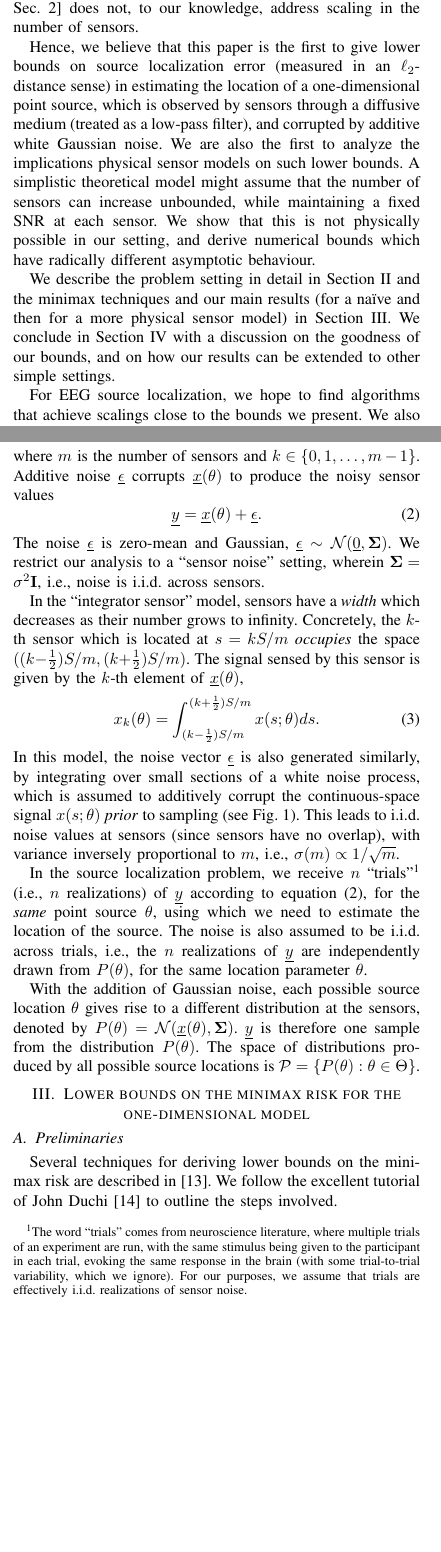
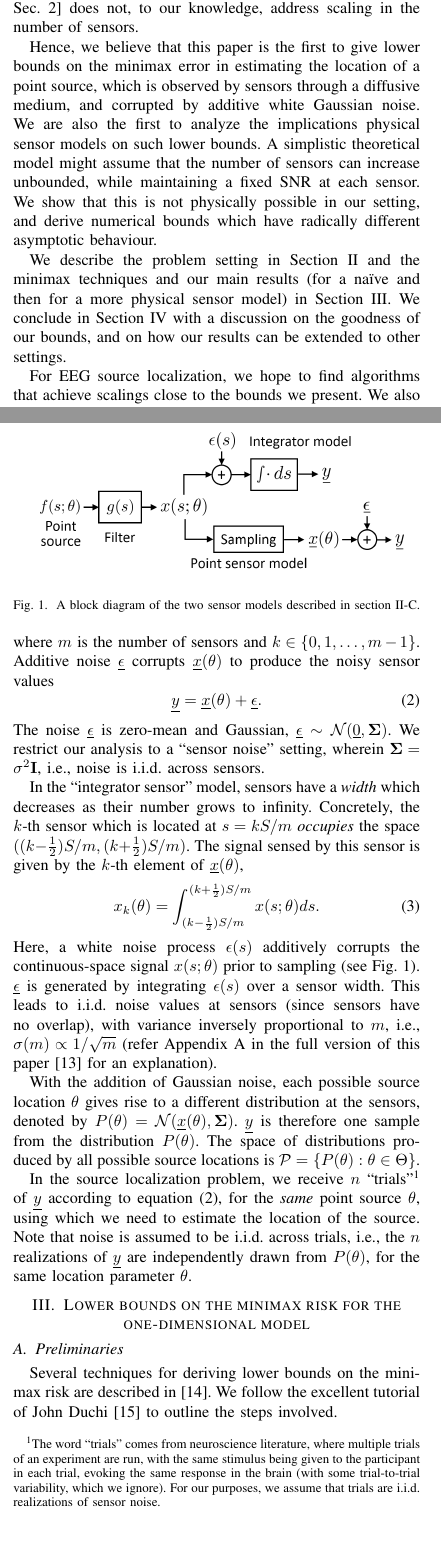
Before and after one commit to praveenv253/isit-2017, a LaTeX paper (paper.tex): two parts of the columns of pages 1 and 2 of 6, joined at a grey line, cut so that both start at the same text, the shorter picture padded with empty space. Compiled offline with pdfLaTeX; a missing font is replaced by an installed copy or a similar font; a LaTeX package or settings file that is missing is left out.

Commit message:
Make most final edits.

```diff
--- a/paper.tex
+++ b/paper.tex
@@ -114,4 +113,3 @@ brain~\cite{Nunez2006Electric}. The neurons (or groups of neurons) which
 produce this activity are usually modeled as current dipoles, and it is often
 of clinical or neuroscientific interest to estimate their
 locations~\cite{Baillet2001Electromagnetic}. For a single activated dipole
-within the brain (which is modeled as a point source), the electrodes
@@ -163,23 +162,20 @@ source~\cite{Cavalier2002Sharp}. Work that \emph{does} address point sources
 and location-based error metrics~\cite[Ch.~7, Sec.~2]{Ibragimov1981Statistical}
 does not, to our knowledge, address scaling in the number of sensors.
 
-Hence, we believe that this paper is the first to give lower bounds on source
-localization error (measured in an $\ell_2$-distance sense) in estimating the
-location of a one-dimensional point source, which is observed by sensors
-through a diffusive medium (treated as a low-pass filter), and corrupted by
-additive white Gaussian noise. We are also the first to analyze the
-implications physical sensor models on such lower bounds. A simplistic
-theoretical model might assume that the number of sensors can increase
-unbounded, while maintaining a fixed SNR at each sensor. We show that this is
-not physically possible in our setting, and derive numerical bounds which have
-radically different asymptotic behaviour.
+Hence, we believe that this paper is the first to give lower bounds on the
+minimax error in estimating the location of a point source, which is observed
+by sensors through a diffusive medium, and corrupted by additive white Gaussian
+noise. We are also the first to analyze the implications physical sensor models
+on such lower bounds. A simplistic theoretical model might assume that the
+number of sensors can increase unbounded, while maintaining a fixed SNR at each
+sensor. We show that this is not physically possible in our setting, and derive
+numerical bounds which have radically different asymptotic behaviour.
 
-We describe the problem setting in detail in
-Section~\ref{sec:source-localization} and the minimax techniques and our main
-results (for a na\"ive and then for a more physical sensor model) in
-Section~\ref{sec:minimax-lower-bounds}. We conclude in
-Section~\ref{sec:discussion} with a discussion on the goodness of our bounds,
-and on how our results can be extended to other simple settings.
+We describe the problem setting in Section~\ref{sec:source-localization} and
+the minimax techniques and our main results (for a na\"ive and then for a more
+physical sensor model) in Section~\ref{sec:minimax-lower-bounds}. We conclude
+in Section~\ref{sec:discussion} with a discussion on the goodness of our
+bounds, and on how our results can be extended to other settings.
 
 For EEG source localization, we hope to find algorithms that achieve scalings
 close to the bounds we present.  We also expect to build upon the techniques
@@ -261,31 +257,21 @@ setting, wherein $\m\Sigma = \sigma^2 \m I$, i.e., noise is i.i.d.\ across
 sensors.
 
 In the ``integrator sensor'' model, sensors have a \emph{width} which decreases
-as their number grows to infinity. Concretely, the $k$-th sensor which is
-located at $s = kS/m$ \emph{occupies} the space $((k{-}\frac{1}{2})S/m,
+as their number grows to infinity. Concretely, the \mbox{$k$-th} sensor which
+is located at $s = kS/m$ \emph{occupies} the space $((k{-}\frac{1}{2})S/m,
 (k{+}\frac{1}{2})S/m)$.  The signal sensed by this sensor is given by the
 $k$-th element of $\v x(\theta)$,
 \begin{equation}
 	x_k(\theta) = \int_{(k-\frac{1}{2})S/m}^{(k+\frac{1}{2})S/m} x(s;\theta) ds.
 \end{equation}
-In this model, the noise vector $\v \epsilon$ is also generated similarly, by
-integrating over small sections of a white noise process, which is assumed to
-additively corrupt the continuous-space signal $x(s;\theta)$ \emph{prior} to
-sampling (see Fig.~\ref{fig:signal-model}). This leads to i.i.d.\ noise values
-at sensors (since sensors have no overlap), with variance inversely
-proportional to $m$, i.e., $\sigma(m) \propto 1/\sqrt{m}$.
-
-In the source localization problem, we receive $n$ ``trials''\footnote{The word
-	``trials'' comes from neuroscience literature, where multiple trials of an
-	experiment are run, with the same stimulus being given to the participant
-	in each trial, evoking the same response in the brain (with some
-trial-to-trial variability, which we ignore). For our purposes, we assume that
-trials are effectively i.i.d.\ realizations of sensor noise.} (i.e., $n$
-realizations) of $\v y$ according to equation~\eqref{eq:sensor-obs}, for the
-\emph{same} point source $\theta$, using which we need to estimate the location
-of the source.  The noise is also assumed to be i.i.d.\ across trials, i.e.,
-the $n$ realizations of $\v y$ are independently drawn from $P(\theta)$, for
-the same location parameter $\theta$.
+Here, a white noise process $\epsilon(s)$ additively corrupts the
+continuous-space signal $x(s;\theta)$ prior to sampling (see
+Fig.~\ref{fig:signal-model}). $\v \epsilon$ is generated by integrating
+$\epsilon(s)$ over a sensor width. This leads to i.i.d.\ noise values at
+sensors (since sensors have no overlap), with variance inversely proportional
+to $m$, i.e., $\sigma(m) \propto 1/\sqrt{m}$ (refer
+Appendix~\ref{app:integrator-snr} in the full version of this
+paper~\cite{FullVersion} for an explanation).
 
 With the addition of Gaussian noise, each possible source location $\theta$
 gives rise to a different distribution at the sensors, denoted by $P(\theta) =
@@ -293,10 +279,21 @@ gives rise to a different distribution at the sensors, denoted by $P(\theta) =
 distribution $P(\theta)$. The space of distributions produced by all possible
 source locations is $\mathcal{P} = \{P(\theta) : \theta \in \Theta \}$.
 
+In the source localization problem, we receive $n$ ``trials''\footnote{The word
+	``trials'' comes from neuroscience literature, where multiple trials of an
+	experiment are run, with the same stimulus being given to the participant
+	in each trial, evoking the same response in the brain (with some
+trial-to-trial variability, which we ignore). For our purposes, we assume that
+trials are i.i.d.\ realizations of sensor noise.} of $\v y$ according to
+equation~\eqref{eq:sensor-obs}, for the \emph{same} point source $\theta$,
+using which we need to estimate the location of the source. Note that noise is
+assumed to be i.i.d.\ across trials, i.e., the $n$ realizations of $\v y$ are
+independently drawn from $P(\theta)$, for the same location parameter $\theta$.
+
 \begin{figure}[tp] %  figure placement: here, top, bottom, or page
 	\centering
-	\includegraphics[width=3.5in]{block-diagram}
-	\caption{A diagrammatic representation of the signal model described in
+	\includegraphics[width=3.2in]{block-diagram}
+	\caption{A block diagram of the two sensor models described in
 	section~\ref{sec:signal-model}.}
 	\label{fig:signal-model}
 \end{figure}
```
Also changed, not shown: references.bib (+5 -2 lines), images/block-diagram.pdf (deleted), images/block-diagram.png (added), paper.tex (101 more changed lines), 1 other file.
